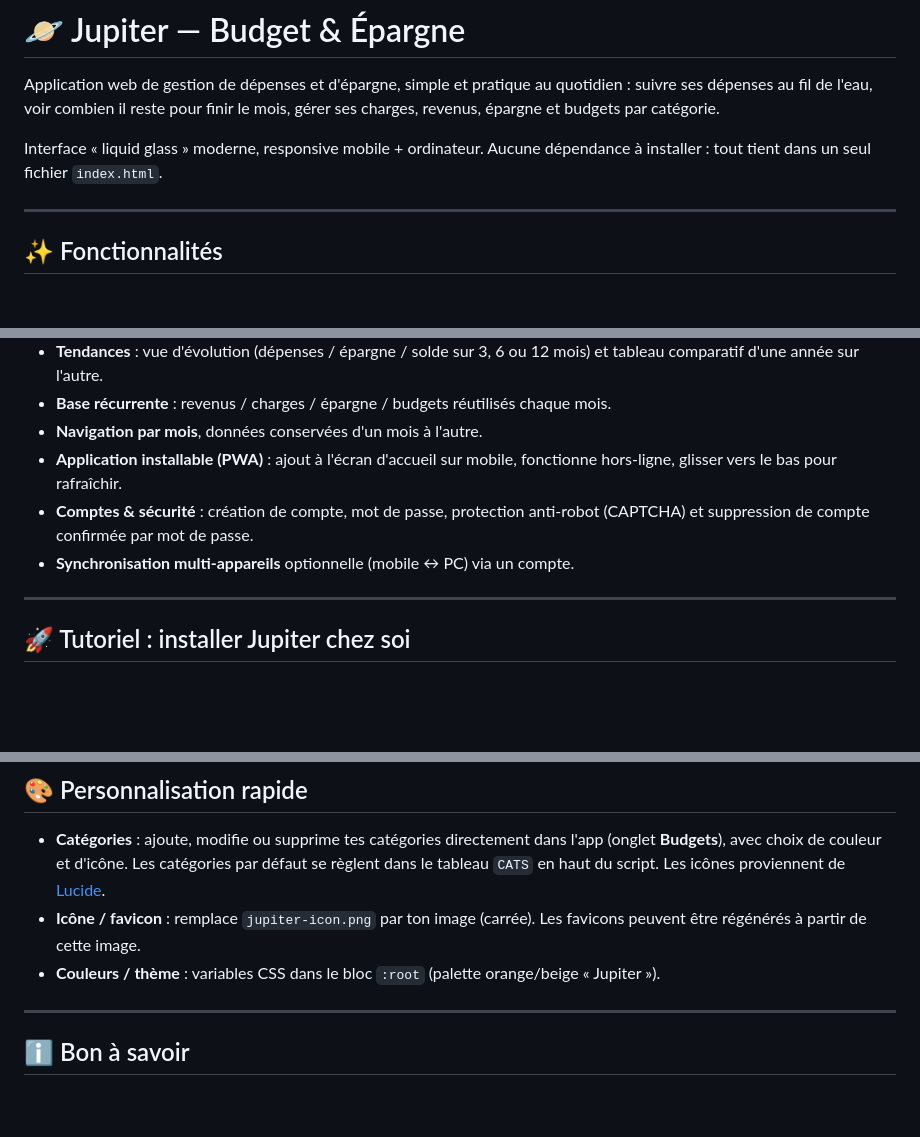
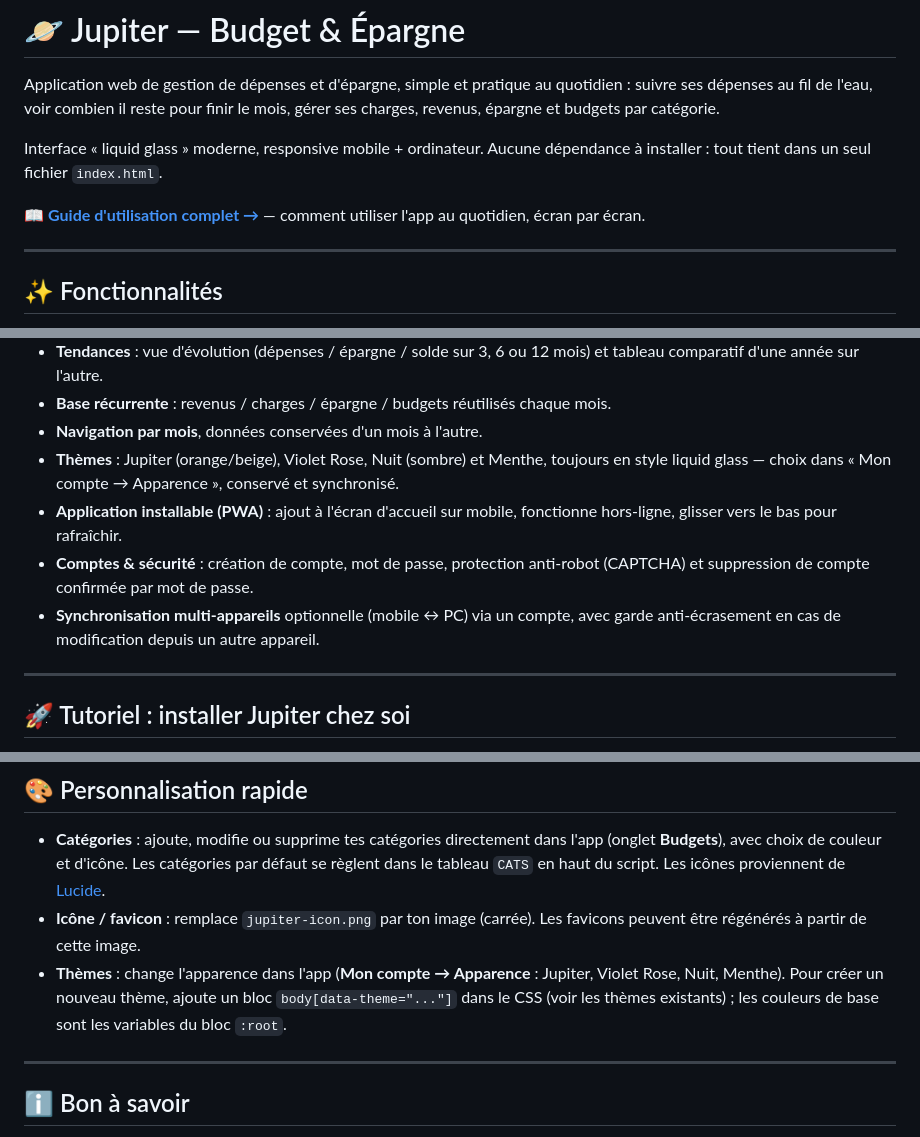
Before and after one commit to jeremydelaite/jupiter-app, a Markdown page: README.md, 3 parts joined by grey strips. Rendered like a GitHub page; blank space fills up the shorter version.

Commit message:
Docs: MAJ README (themes, garde sync) + manuel d'utilisation GUIDE.md

```diff
--- a/README.md
+++ b/README.md
@@ -3,6 +3,8 @@
 Application web de gestion de dépenses et d'épargne, simple et pratique au quotidien : suivre ses dépenses au fil de l'eau, voir combien il reste pour finir le mois, gérer ses charges, revenus, épargne et budgets par catégorie.
 
 Interface « liquid glass » moderne, responsive mobile + ordinateur. Aucune dépendance à installer : tout tient dans un seul fichier `index.html`.
+
+📖 **[Guide d'utilisation complet →](GUIDE.md)** — comment utiliser l'app au quotidien, écran par écran.
 
 ---
 
@@ -21,9 +23,10 @@ Interface « liquid glass » moderne, responsive mobile + ordinateur. Aucune dé
 - **Tendances** : vue d'évolution (dépenses / épargne / solde sur 3, 6 ou 12 mois) et tableau comparatif d'une année sur l'autre.
 - **Base récurrente** : revenus / charges / épargne / budgets réutilisés chaque mois.
 - **Navigation par mois**, données conservées d'un mois à l'autre.
+- **Thèmes** : Jupiter (orange/beige), Violet Rose, Nuit (sombre) et Menthe, toujours en style liquid glass — choix dans « Mon compte → Apparence », conservé et synchronisé.
 - **Application installable (PWA)** : ajout à l'écran d'accueil sur mobile, fonctionne hors-ligne, glisser vers le bas pour rafraîchir.
 - **Comptes & sécurité** : création de compte, mot de passe, protection anti-robot (CAPTCHA) et suppression de compte confirmée par mot de passe.
-- **Synchronisation multi-appareils** optionnelle (mobile ↔ PC) via un compte.
+- **Synchronisation multi-appareils** optionnelle (mobile ↔ PC) via un compte, avec garde anti-écrasement en cas de modification depuis un autre appareil.
 
 ---
 
@@ -121,7 +124,7 @@ Astuce : en branchant Netlify ou Cloudflare Pages sur ce dépôt, l'app se redé
 
 - **Catégories** : ajoute, modifie ou supprime tes catégories directement dans l'app (onglet **Budgets**), avec choix de couleur et d'icône. Les catégories par défaut se règlent dans le tableau `CATS` en haut du script. Les icônes proviennent de [Lucide](https://lucide.dev).
 - **Icône / favicon** : remplace `jupiter-icon.png` par ton image (carrée). Les favicons peuvent être régénérés à partir de cette image.
-- **Couleurs / thème** : variables CSS dans le bloc `:root` (palette orange/beige « Jupiter »).
+- **Thèmes** : change l'apparence dans l'app (**Mon compte → Apparence** : Jupiter, Violet Rose, Nuit, Menthe). Pour créer un nouveau thème, ajoute un bloc `body[data-theme="..."]` dans le CSS (voir les thèmes existants) ; les couleurs de base sont les variables du bloc `:root`.
 
 ---
 
```
Also changed, not shown: GUIDE.md (added, +158 -0 lines).
